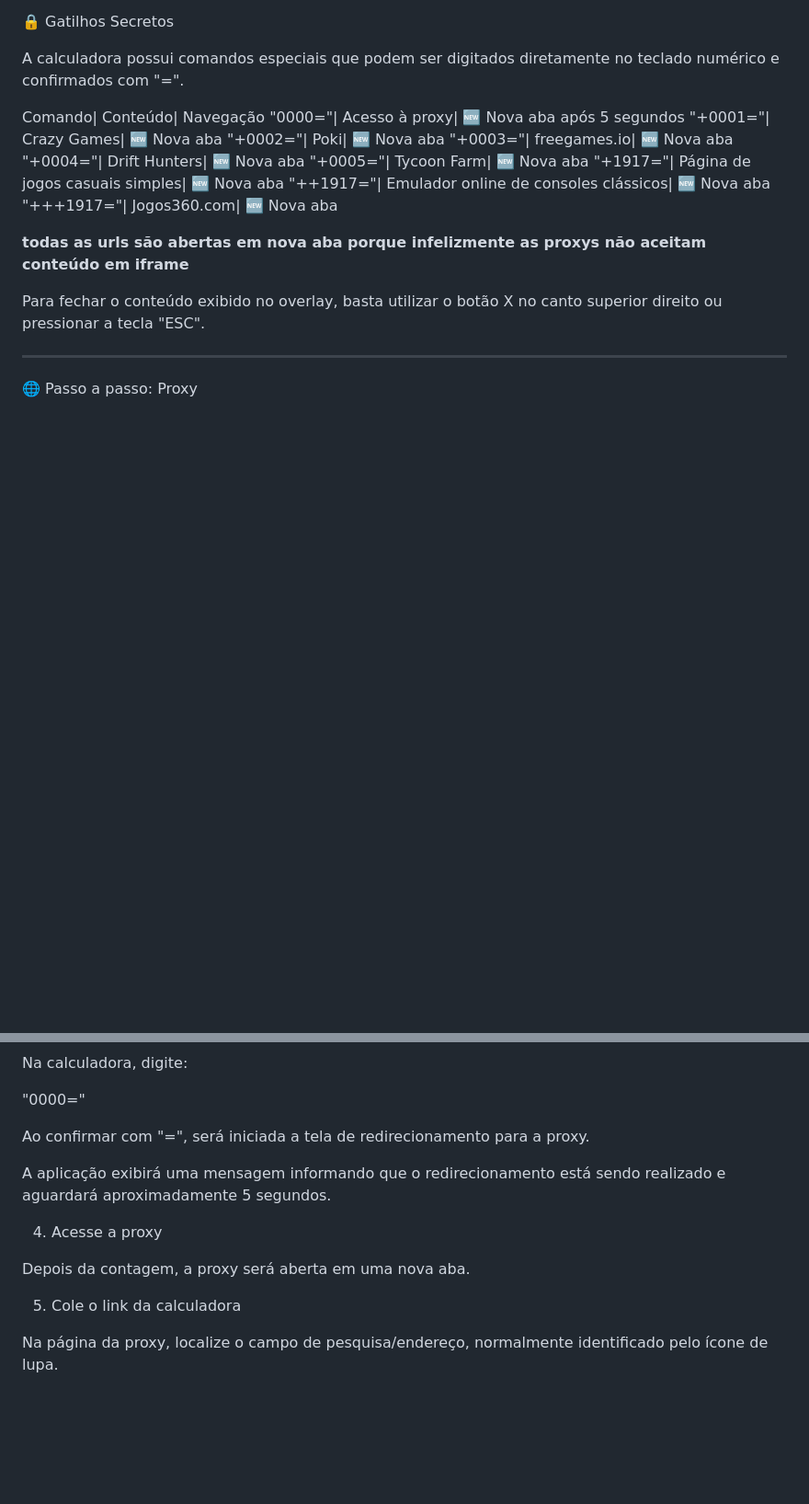
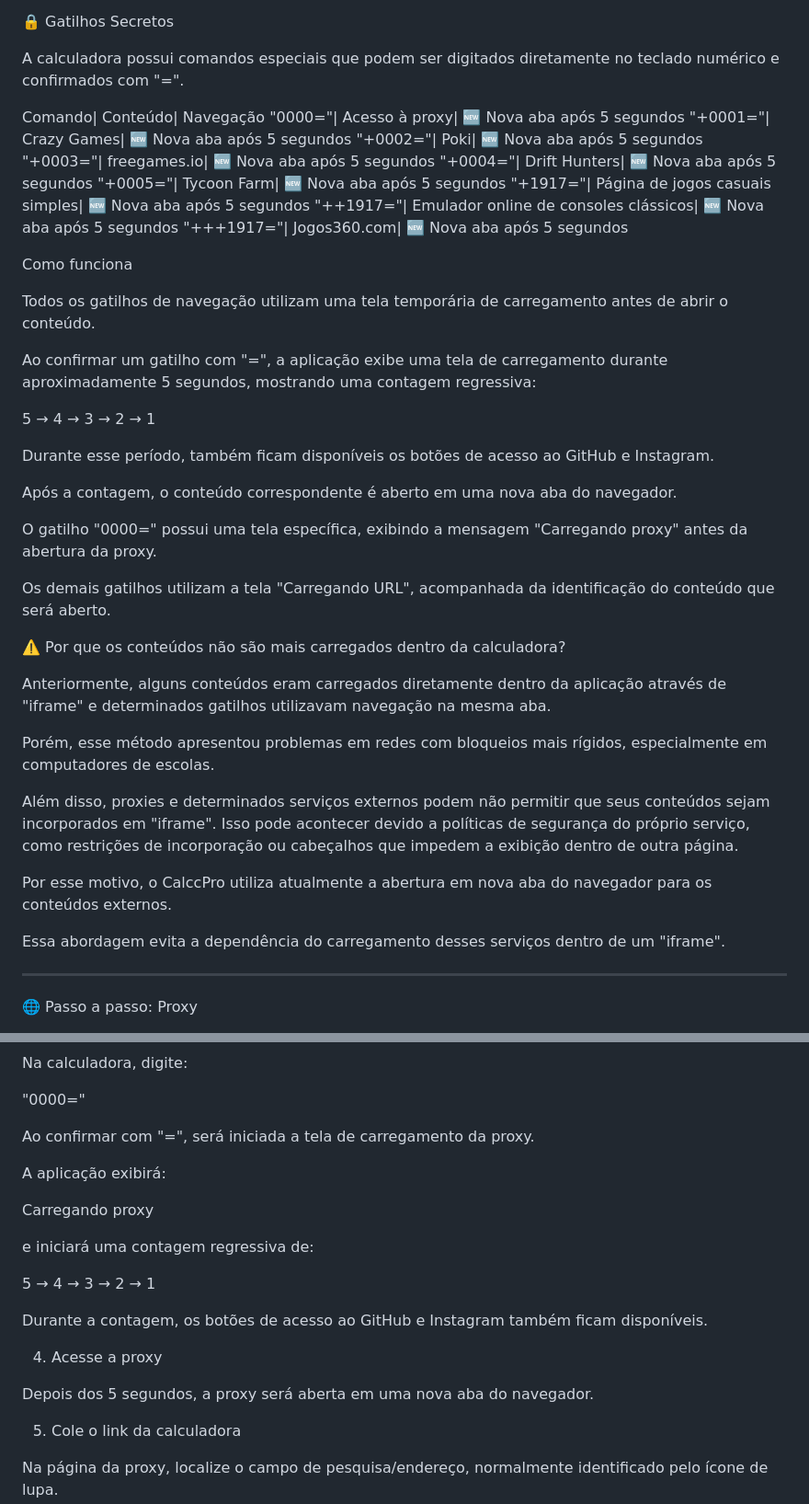
Before and after one commit to andersonadm2000/AdrCalcc, a Markdown page: README.md, 2 parts joined by grey strips. Shown at 92% size. Rendered like a GitHub page; blank space fills up the shorter version.

```diff
--- a/README.md
+++ b/README.md
@@ -51,18 +52,42 @@ A calculadora possui comandos especiais que podem ser digitados diretamente no t
 
 Comando| Conteúdo| Navegação
 "0000="| Acesso à proxy| 🆕 Nova aba após 5 segundos
-"+0001="| Crazy Games| 🆕 Nova aba
-"+0002="| Poki| 🆕 Nova aba
-"+0003="| freegames.io| 🆕 Nova aba
-"+0004="| Drift Hunters| 🆕 Nova aba
-"+0005="| Tycoon Farm| 🆕 Nova aba
-"+1917="| Página de jogos casuais simples| 🆕 Nova aba
-"++1917="| Emulador online de consoles clássicos| 🆕 Nova aba
-"+++1917="| Jogos360.com| 🆕 Nova aba
+"+0001="| Crazy Games| 🆕 Nova aba após 5 segundos
+"+0002="| Poki| 🆕 Nova aba após 5 segundos
+"+0003="| freegames.io| 🆕 Nova aba após 5 segundos
+"+0004="| Drift Hunters| 🆕 Nova aba após 5 segundos
+"+0005="| Tycoon Farm| 🆕 Nova aba após 5 segundos
+"+1917="| Página de jogos casuais simples| 🆕 Nova aba após 5 segundos
+"++1917="| Emulador online de consoles clássicos| 🆕 Nova aba após 5 segundos
+"+++1917="| Jogos360.com| 🆕 Nova aba após 5 segundos
 
-**todas as urls são abertas em nova aba porque infelizmente as proxys não aceitam conteúdo em iframe**
+Como funciona
 
-Para fechar o conteúdo exibido no overlay, basta utilizar o botão X no canto superior direito ou pressionar a tecla "ESC".
+Todos os gatilhos de navegação utilizam uma tela temporária de carregamento antes de abrir o conteúdo.
+
+Ao confirmar um gatilho com "=", a aplicação exibe uma tela de carregamento durante aproximadamente 5 segundos, mostrando uma contagem regressiva:
+
+5 → 4 → 3 → 2 → 1
+
+Durante esse período, também ficam disponíveis os botões de acesso ao GitHub e Instagram.
+
+Após a contagem, o conteúdo correspondente é aberto em uma nova aba do navegador.
+
+O gatilho "0000=" possui uma tela específica, exibindo a mensagem "Carregando proxy" antes da abertura da proxy.
+
+Os demais gatilhos utilizam a tela "Carregando URL", acompanhada da identificação do conteúdo que será aberto.
+
+⚠️ Por que os conteúdos não são mais carregados dentro da calculadora?
+
+Anteriormente, alguns conteúdos eram carregados diretamente dentro da aplicação através de "iframe" e determinados gatilhos utilizavam navegação na mesma aba.
+
+Porém, esse método apresentou problemas em redes com bloqueios mais rígidos, especialmente em computadores de escolas.
+
+Além disso, proxies e determinados serviços externos podem não permitir que seus conteúdos sejam incorporados em "iframe". Isso pode acontecer devido a políticas de segurança do próprio serviço, como restrições de incorporação ou cabeçalhos que impedem a exibição dentro de outra página.
+
+Por esse motivo, o CalccPro utiliza atualmente a abertura em nova aba do navegador para os conteúdos externos.
+
+Essa abordagem evita a dependência do carregamento desses serviços dentro de um "iframe".
 
 ---
 
@@ -88,13 +113,21 @@ Na calculadora, digite:
 
 "0000="
 
-Ao confirmar com "=", será iniciada a tela de redirecionamento para a proxy.
+Ao confirmar com "=", será iniciada a tela de carregamento da proxy.
 
-A aplicação exibirá uma mensagem informando que o redirecionamento está sendo realizado e aguardará aproximadamente 5 segundos.
+A aplicação exibirá:
+
+Carregando proxy
+
+e iniciará uma contagem regressiva de:
+
+5 → 4 → 3 → 2 → 1
+
+Durante a contagem, os botões de acesso ao GitHub e Instagram também ficam disponíveis.
 
 4. Acesse a proxy
 
-Depois da contagem, a proxy será aberta em uma nova aba.
+Depois dos 5 segundos, a proxy será aberta em uma nova aba do navegador.
 
 5. Cole o link da calculadora
 
```
Also changed, not shown: other parts of README.md (+48 -17 lines).
